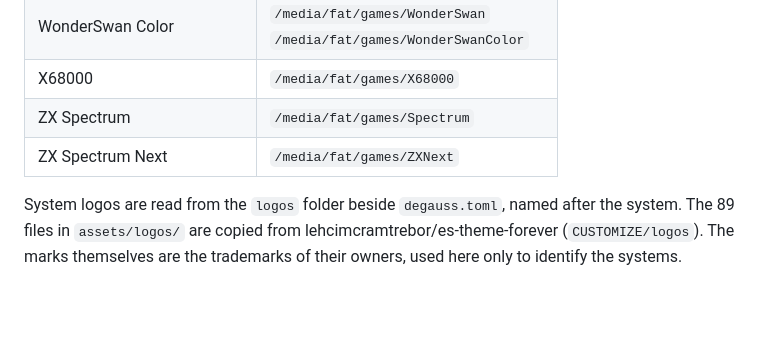
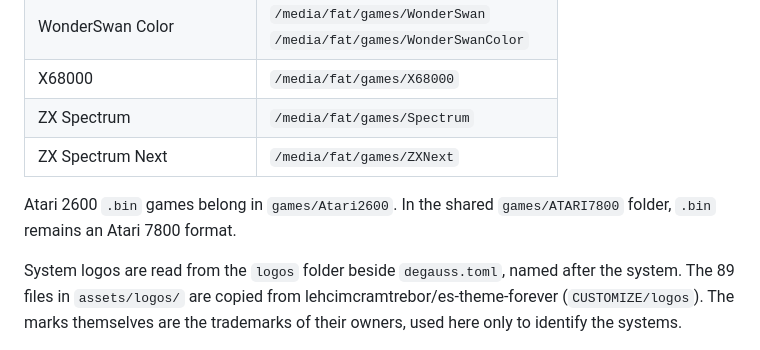
Before and after one commit to giancarloerra/Degauss, a Markdown page: README.md, the part around the change. Rendered like a GitHub page; folded sections open; blank space fills up the shorter version.

Commit message:
Document Atari BIN folder ownership

```diff
--- a/README.md
+++ b/README.md
@@ -1749,6 +1749,9 @@ system resolved on your own card, which is the answer for that card.
 
 </details>
 
+Atari 2600 `.bin` games belong in `games/Atari2600`. In the shared
+`games/ATARI7800` folder, `.bin` remains an Atari 7800 format.
+
 System logos are read from the `logos` folder beside `degauss.toml`,
 named after the system. The 89 files in `assets/logos/` are copied from
 lehcimcramtrebor/es-theme-forever (`CUSTOMIZE/logos`). The marks themselves
```
